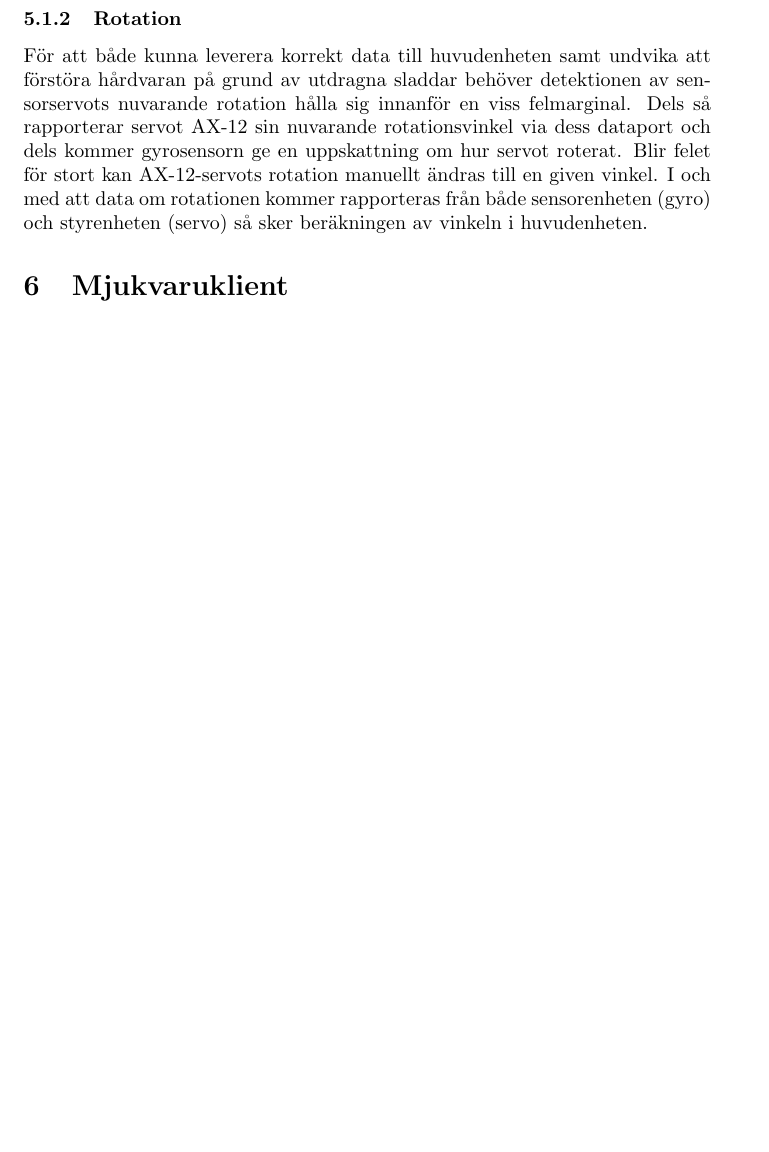
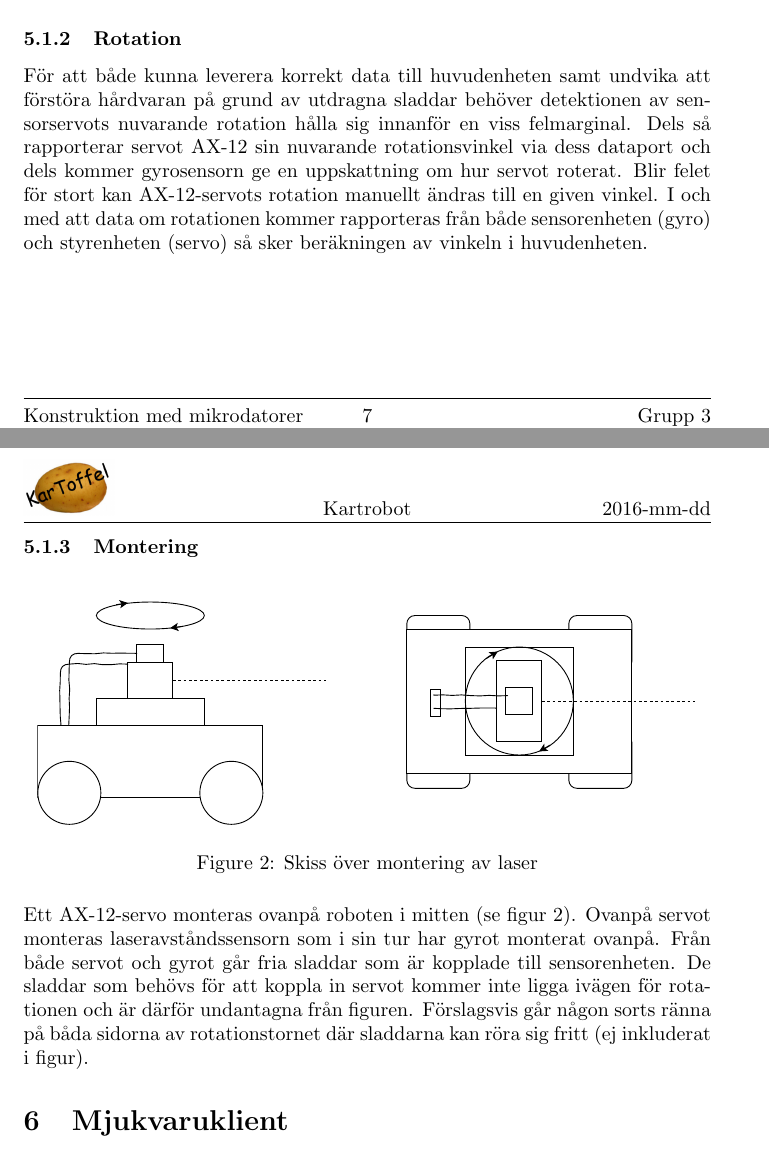
Before and after one commit to SebastianCallh/kartoffel-tsea29, a LaTeX document (systemskiss.tex): part of page 7 of 7 before the commit and two parts of pages 7 and 8 of 8 after it, the two joined at a grey line, cut so that both start at the same text, the shorter picture padded with empty space. Compiled offline with pdfLaTeX.

Commit message:
Added subsubsection for laser mounting

```diff
--- a/systemskiss.tex
+++ b/systemskiss.tex
@@ -182,6 +182,15 @@ Att montera två sensorer på en roterande del medför en del problem med hur t.
 \subsubsection{Rotation}
 För att både kunna leverera korrekt data till huvudenheten samt undvika att förstöra hårdvaran på grund av utdragna sladdar behöver detektionen av sensorservots nuvarande rotation hålla sig innanför en viss felmarginal. Dels så rapporterar servot AX-12 sin nuvarande rotationsvinkel via dess dataport och dels kommer gyrosensorn ge en uppskattning om hur servot roterat. Blir felet för stort kan AX-12-servots rotation manuellt ändras till en given vinkel. I och med att data om rotationen kommer rapporteras från både sensorenheten (gyro) och styrenheten (servo) så sker beräkningen av vinkeln i huvudenheten.
 
+\subsubsection{Montering}
+\begin{figure}[H]
+\centering
+\includegraphics[scale=0.45]{Montering}
+\caption{Skiss över montering av laser}
+\label{fig:montering}
+\end{figure}
+Ett AX-12-servo monteras ovanpå roboten i mitten (se figur~\ref{fig:montering}). Ovanpå servot monteras laseravståndssensorn som i sin tur har gyrot monterat ovanpå. Från både servot och gyrot går fria sladdar som är kopplade till sensorenheten. De sladdar som behövs för att koppla in servot kommer inte ligga ivägen för rotationen och är därför undantagna från figuren. Förslagsvis går någon sorts ränna på båda sidorna av rotationstornet där sladdarna kan röra sig fritt (ej inkluderat i figur).
+
 \section{Mjukvaruklient}
 Text och skiss på GUI
 
```
Also changed, not shown: images/Montering.pdf (added).
